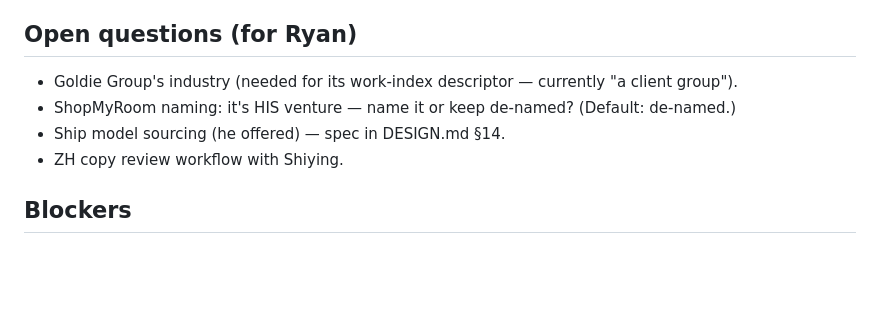
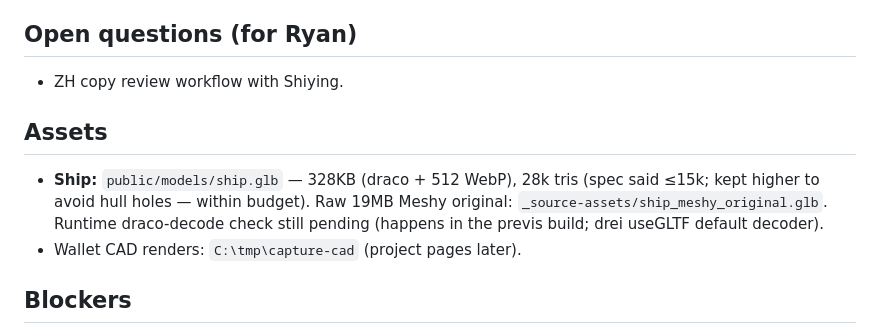
Before and after one commit to rskrny/gesedge, a Markdown page: .ai/STATE.md, the part around the change. GitHub-like rendering; blank space fills up the shorter version.

Commit message:
docs: resolve open questions (Goldie, ShopMyRoom, ship asset)
Co-Authored-By: Claude Fable 5 <noreply@anthropic.com>

```diff
--- a/.ai/STATE.md
+++ b/.ai/STATE.md
@@ -34,10 +34,16 @@ a placeholder until The Crossing world is built.
    full-scene vision critique on a real GPU · then swap-deploy discussion (approval required).
 
 ## Open questions (for Ryan)
-- Goldie Group's industry (needed for its work-index descriptor — currently "a client group").
-- ShopMyRoom naming: it's HIS venture — name it or keep de-named? (Default: de-named.)
-- Ship model sourcing (he offered) — spec in DESIGN.md §14.
 - ZH copy review workflow with Shiying.
+<!-- Resolved 2026-07-06: Goldie = device-lifecycle group (refurbishment/remarketing,
+     goldiegroup.com) · ShopMyRoom named (own venture, shopmyroom.co.uk) · ship delivered. -->
+
+## Assets
+- **Ship:** `public/models/ship.glb` — 328KB (draco + 512 WebP), 28k tris (spec said ≤15k;
+  kept higher to avoid hull holes — within budget). Raw 19MB Meshy original:
+  `_source-assets/ship_meshy_original.glb`. Runtime draco-decode check still pending
+  (happens in the previs build; drei useGLTF default decoder).
+- Wallet CAD renders: `C:\tmp\capture-cad` (project pages later).
 
 ## Blockers
 - gstack /browse daemon still broken (1.6.3 → 1.58.5 available): `/gstack-upgrade`. Workaround:
```
